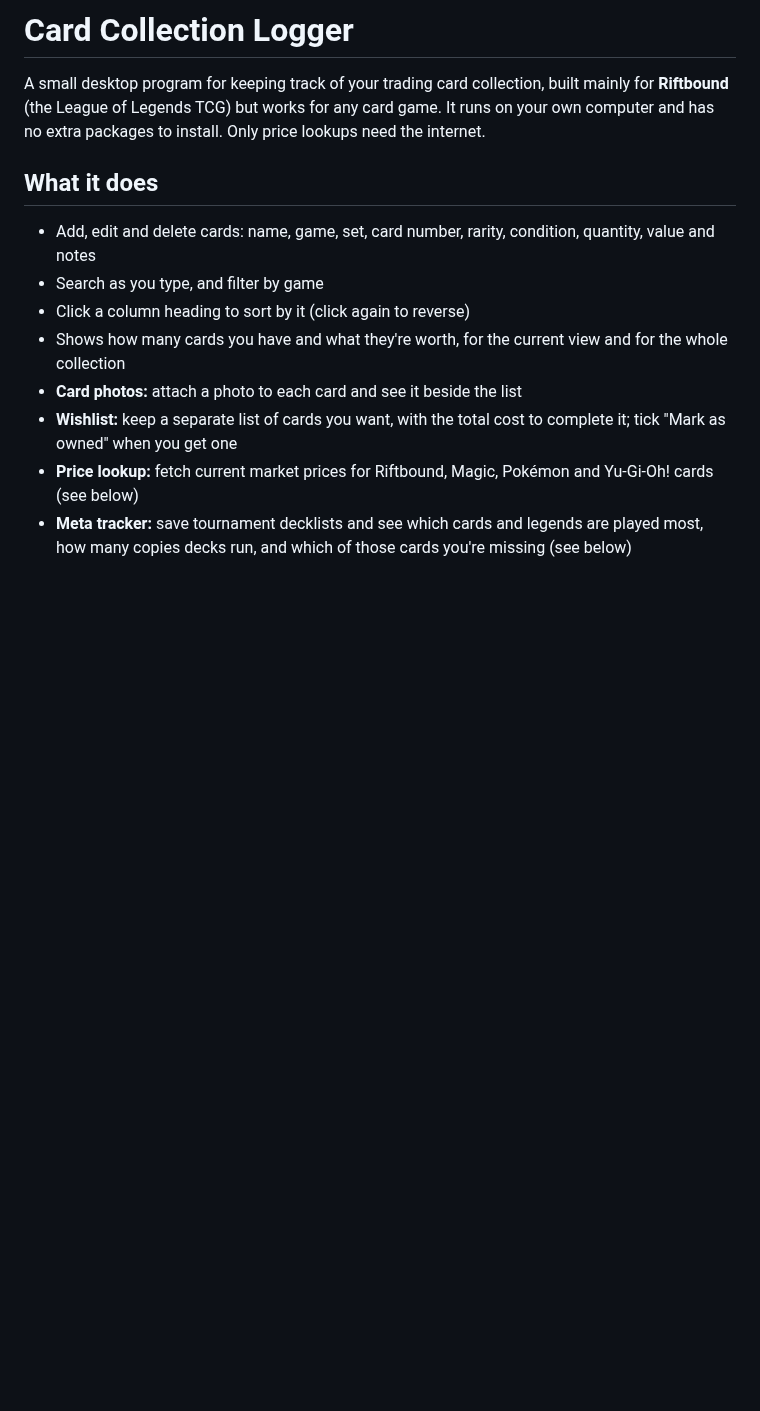
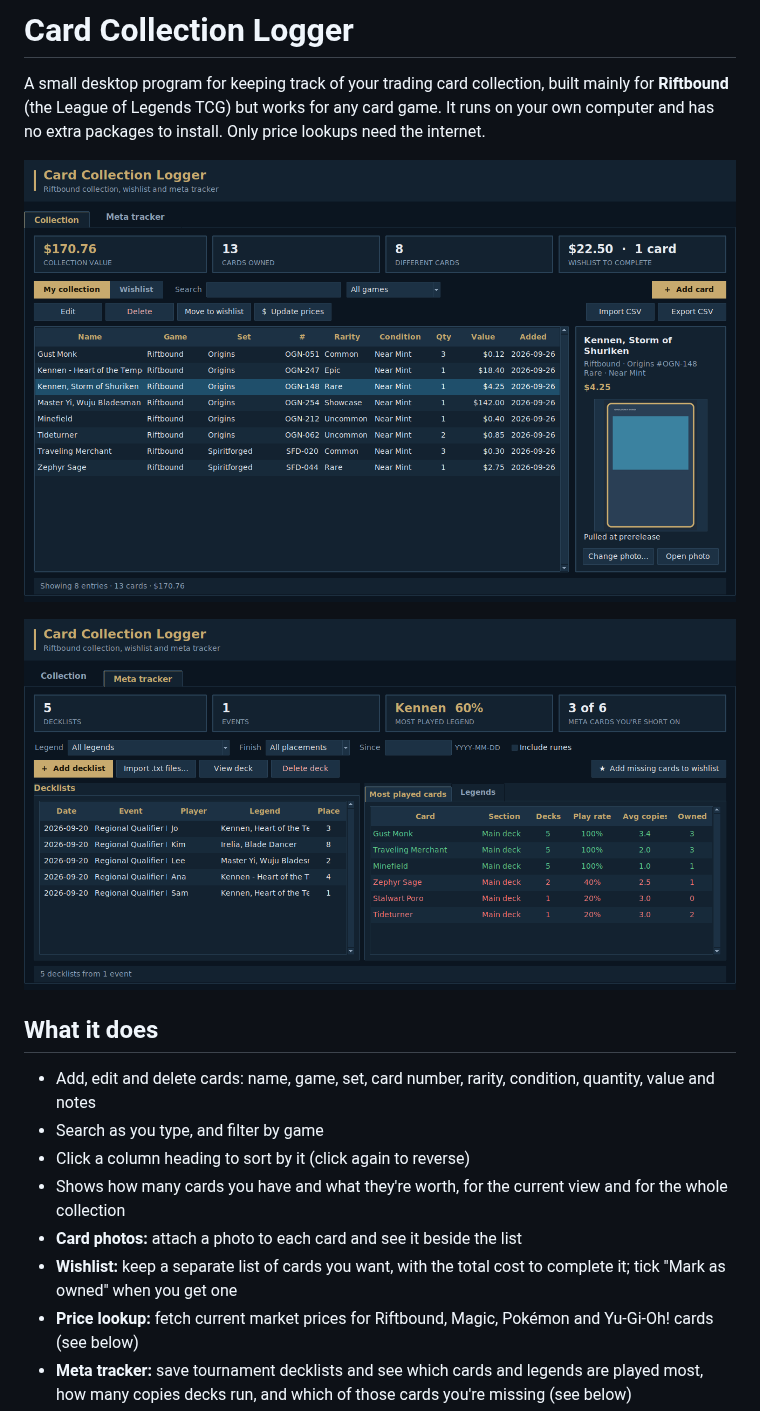
Before and after one commit to Durrannus/Claude-card-app, a Markdown page: README.md, the part around the change. Drawn GitHub-style; pictures changed too: docs/screenshot-collection.png (added), docs/screenshot-meta.png (added); blank space fills up the shorter version.

```diff
--- a/README.md
+++ b/README.md
@@ -4,6 +4,10 @@ A small desktop program for keeping track of your trading card collection,
 built mainly for **Riftbound** (the League of Legends TCG) but works for any
 card game. It runs on your own computer and has no extra packages to
 install. Only price lookups need the internet.
+
+![Collection tab](docs/screenshot-collection.png)
+
+![Meta tracker tab](docs/screenshot-meta.png)
 
 ## What it does
 
```
Also changed, not shown: 3 other files.
